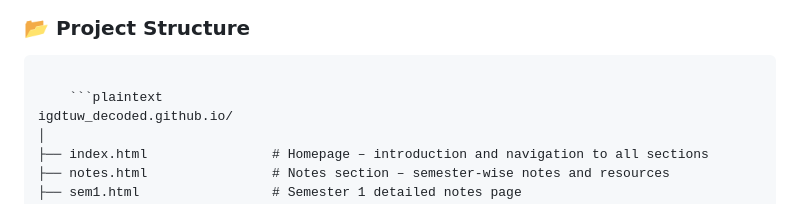
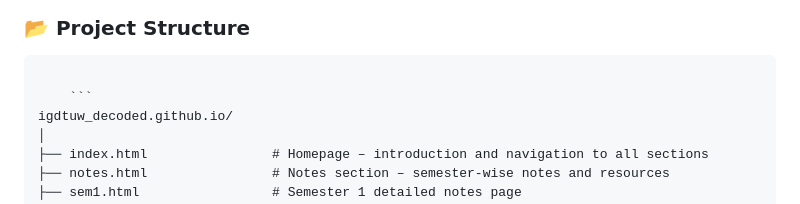
Before and after one commit to anshika153/igdtuw_decoded.github.io, a Markdown page: README.md, the part around the change. Rendered like a GitHub page.

````diff
--- a/README.md
+++ b/README.md
@@ -20,7 +20,7 @@ Our goal: *make your first year (and beyond) smoother, smarter and more fun.*
 ### 📂 Project Structure
 
 <pre><code>
-    ```plaintext
+    ```
 igdtuw_decoded.github.io/
 │
 ├── index.html                # Homepage – introduction and navigation to all sections
````
